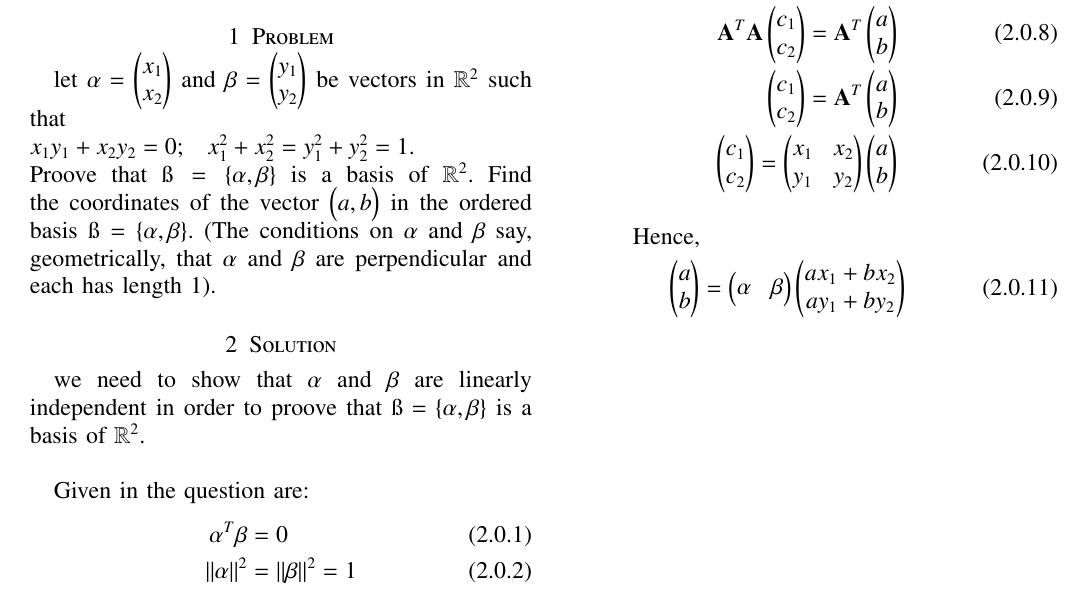
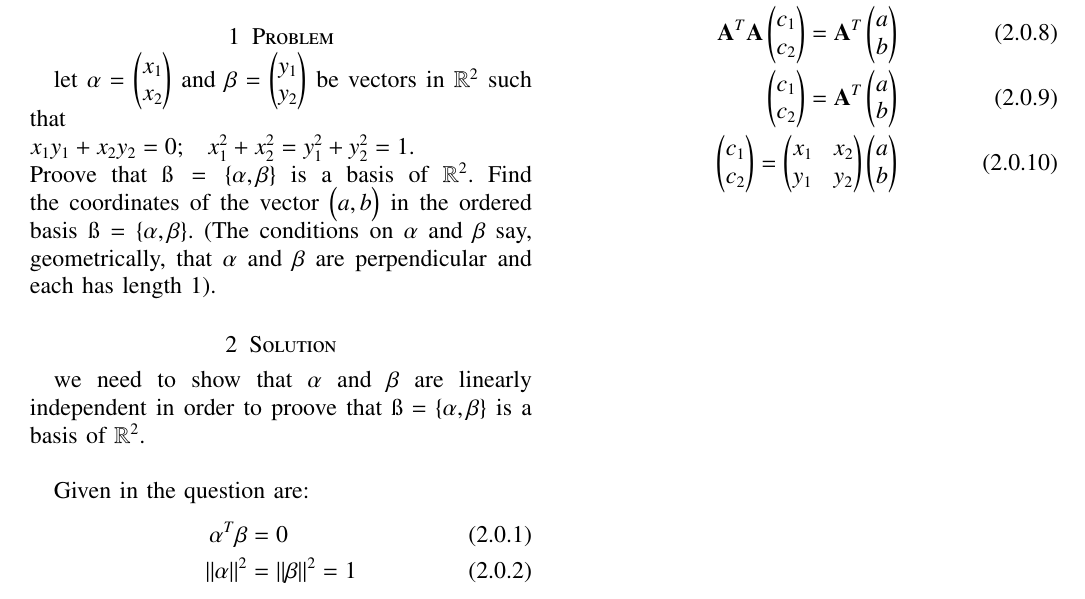
Before and after one commit to abhishekt711/EE5609, a LaTeX problem sheet (Assignment_9/Assignment_9.tex): part of the page, cut so that both start at the same text. Compiled offline with pdfLaTeX.

Commit message:
Add files via upload

```diff
--- a/Assignment_9/Assignment_9.tex
+++ b/Assignment_9/Assignment_9.tex
@@ -172,10 +172,5 @@ To, find the coordinates of the vector $\myvec{a,b}$ in the ordered basis $\ss=\
 \myvec{c_1\\c_2}=\vec{A}^T\myvec{a\\b}\\
 \myvec{c_1\\c_2}=\myvec{x_1&x_2\\y_1&y_2}\myvec{a\\b}
 \end{align}
-\begin{align}
-%\implies \myvec{a\\b}&=\myvec{\alpha & \beta}\myvec{ax_1+bx_2\\ay_1+by_2}\\
-\text{Hence,} \nonumber\\
- \myvec{a\\b}&=\myvec{\alpha&\beta}\myvec{ax_1+bx_2\\ay_1+by_2}
-\end{align}
 
 \end{document}
```
Also changed, not shown: Assignment_9/Assignment_9.pdf.
